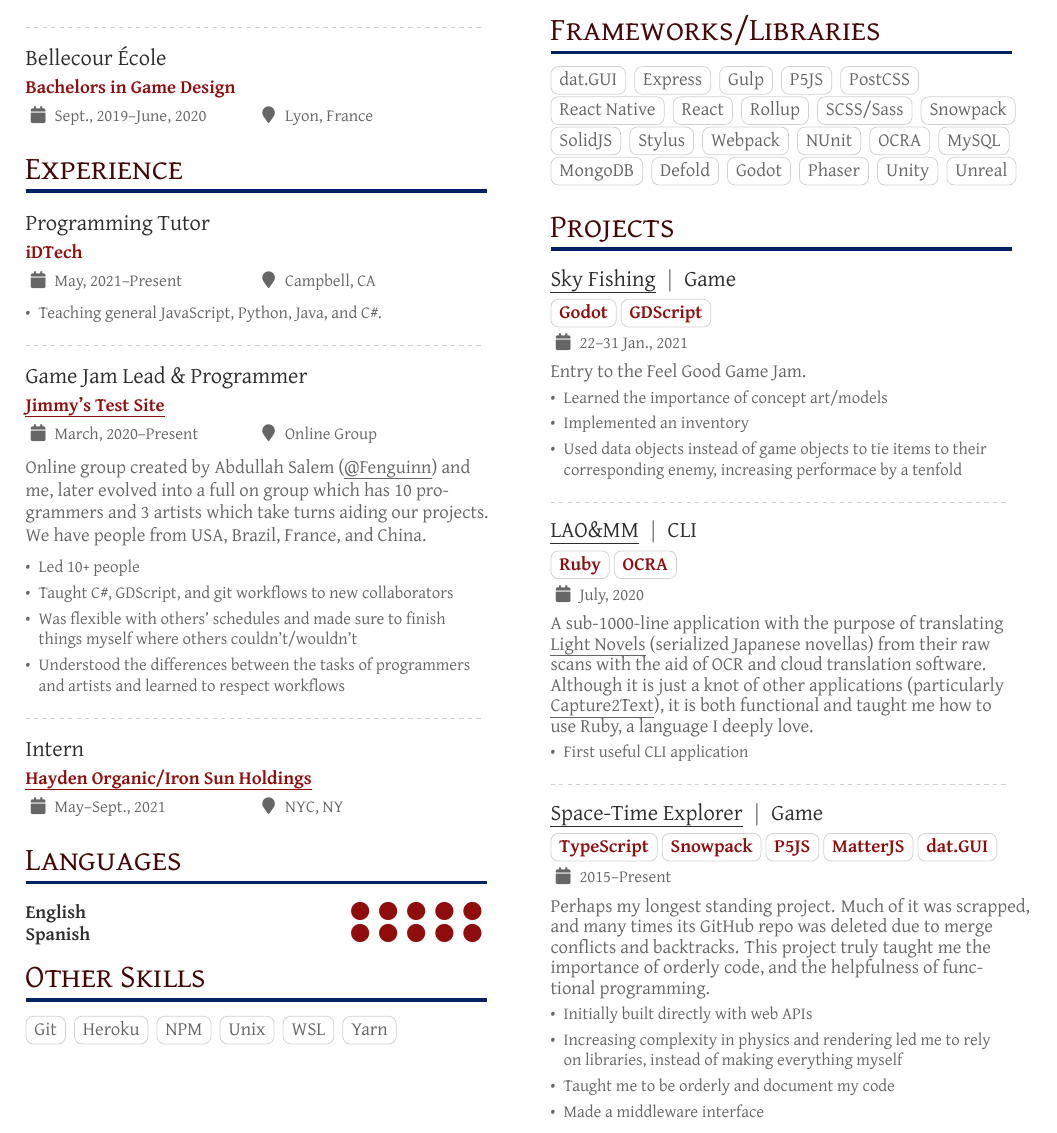
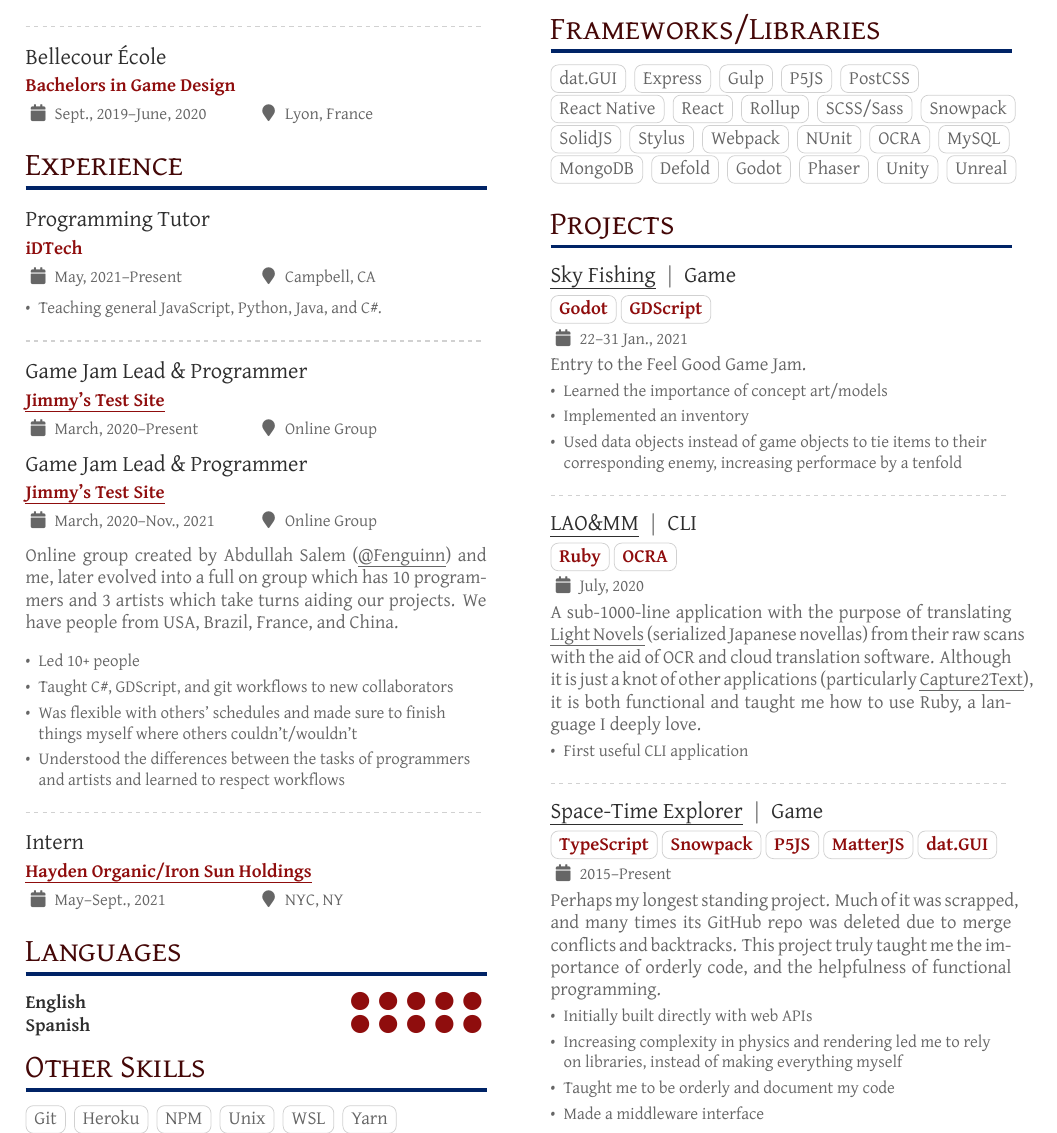
Before and after one commit to jaacko-torus/r-sum-, a LaTeX CV (main/document.tex): part of the page, cut so that both start at the same text. Compiled offline with XeLaTeX.

Commit message:
justified descriptions

```diff
--- a/main/document.tex
+++ b/main/document.tex
@@ -18,6 +18,7 @@
 %% AltaCV uses the fontawesome5 and packages.
 %% See http://texdoc.net/pkg/fontawesome5 for full list of symbols.
 
+\usepackage{ragged2e}
 \usepackage[hidelinks]{hyperref}
 \usepackage{fontspec}
 \usepackage[normalem]{ulem}
@@ -152,8 +153,12 @@
 
 		\cvevent{Game Jam Lead \& Programmer}{\href{https://jimmys-test-site.itch.io}{\uline{Jimmy’s Test Site}}}{March, 2020--Present}{Online Group}
 
-		Online group created by Abdullah Salem (\href{https://github.com/Fenguinn}{\uline{@Fenguinn}}) and me, later evolved into a full on group which has 10 programmers and 3 artists which take turns aiding our projects. We have people from USA, Brazil, France, and China.
-
+		\cvevent{Game Jam Lead \& Programmer}{\href{https://jimmys-test-site.itch.io}{\uline{Jimmy’s Test Site}}}{March, 2020--Nov., 2021}{Online Group}
+		\vspace{-0.3cm}
+		\begin{justify}
+			Online group created by Abdullah Salem (\href{https://github.com/Fenguinn}{\uline{@Fenguinn}}) and me, later evolved into a full on group which has 10 programmers and 3 artists which take turns aiding our projects. We have people from USA, Brazil, France, and China.
+		\end{justify}
+		\vspace{-0.2cm}
 		\medskip
 
 		\begin{itemize}
@@ -234,7 +239,11 @@
 		{\href{https://jimmys-test-site.itch.io/skyfishing}{\uline{Sky Fishing}}{\hr}Game}
 		{\cvtag{Godot}\cvtag{GDScript}}
 		{22--31 Jan., 2021}{}
-		Entry to the Feel Good Game Jam.
+		\vspace{-0.3cm}
+		\begin{justify}
+			Entry to the Feel Good Game Jam.
+		\end{justify}
+		\vspace{-0.2cm}
 		\smallskip
 		\begin{itemize}
 			\item Learned the importance of concept art/models
@@ -248,7 +257,11 @@
 		{\href{https://github.com/jaacko-torus/lao-mm/}{\uline{LAO\&MM}}{\hr}CLI}
 		{\cvtag{Ruby}\cvtag{OCRA}}
 		{July, 2020}{}
-		A sub-1000-line application with the purpose of translating \href{https://en.wikipedia.org/wiki/Light_novel}{\uline{Light Novels}} (serialized Japanese novellas) from their raw scans with the aid of OCR and cloud translation software. Although it is just a knot of other applications (particularly \href{http://capture2text.sourceforge.net}{\uline{Capture2Text}}), it is both functional and taught me how to use Ruby, a language I deeply love.
+		\vspace{-0.3cm}
+		\begin{justify}
+			A sub-1000-line application with the purpose of translating \href{https://en.wikipedia.org/wiki/Light_novel}{\uline{Light Novels}} (serialized Japanese novellas) from their raw scans with the aid of OCR and cloud translation software. Although it is just a knot of other applications (particularly \href{http://capture2text.sourceforge.net}{\uline{Capture2Text}}), it is both functional and taught me how to use Ruby, a language I deeply love.
+		\end{justify}
+		\vspace{-0.2cm}
 		\smallskip
 		\begin{itemize}
 			\item First useful CLI application
@@ -260,7 +273,11 @@
 		{\href{https://github.com/jaacko-torus/STE/}{\uline{Space-Time Explorer}}{\hr}Game}
 		{\cvtag{TypeScript}\cvtag{Snowpack}\cvtag{P5JS}\cvtag{MatterJS}\cvtag{dat.GUI}}
 		{2015--Present}{}
-		Perhaps my longest standing project. Much of it was scrapped, and many times its GitHub repo was deleted due to merge conflicts and backtracks. This project truly taught me the importance of orderly code, and the helpfulness of functional programming.
+		\vspace{-0.3cm}
+		\begin{justify}
+			Perhaps my longest standing project. Much of it was scrapped, and many times its GitHub repo was deleted due to merge conflicts and backtracks. This project truly taught me the importance of orderly code, and the helpfulness of functional programming.
+		\end{justify}
+		\vspace{-0.2cm}
 		\smallskip
 		\begin{itemize}
 			\item Initially built directly with web APIs
```
